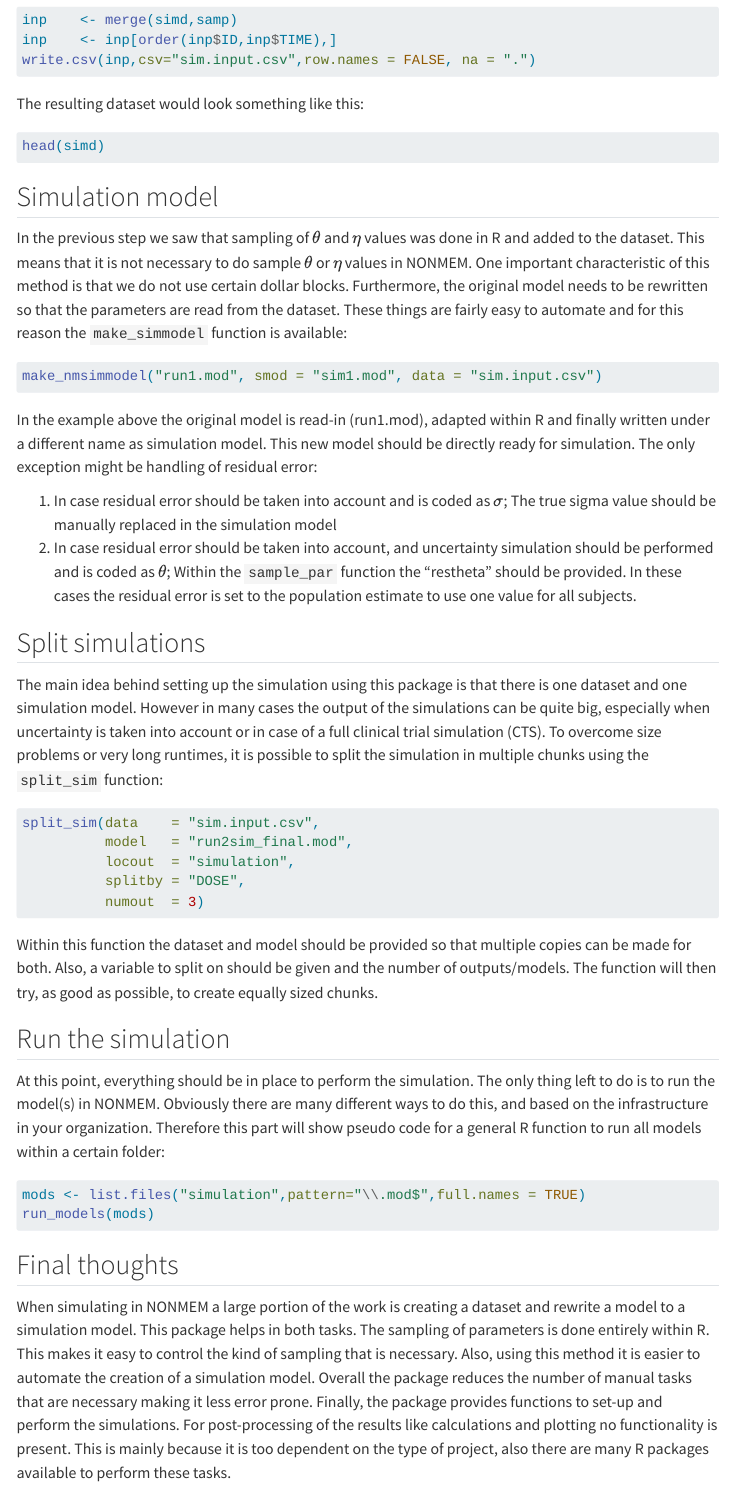
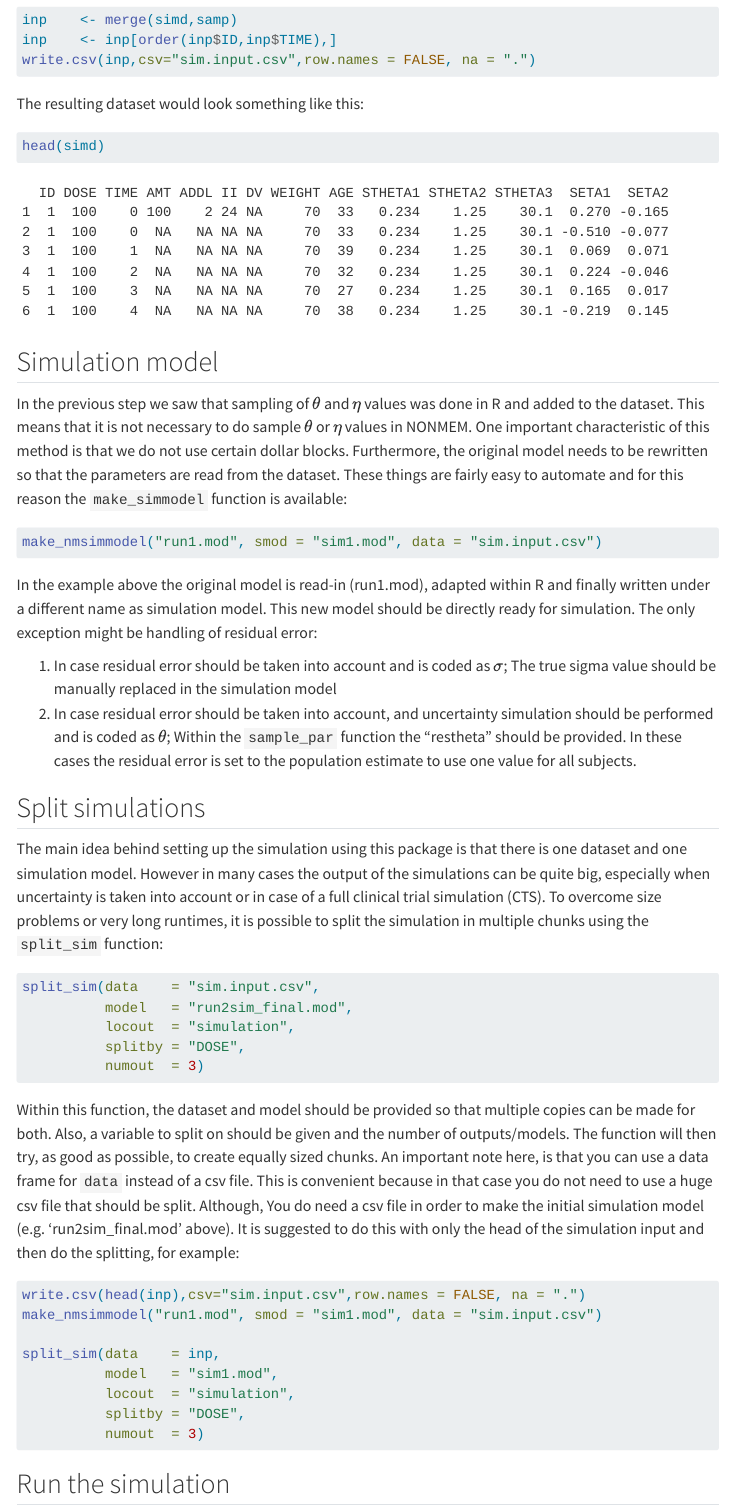
Before and after one commit to LeidenAdvancedPKPD/amp.sim, a Quarto document (vignettes/NONMEM_simulations.qmd): the page in a window 1100 px wide, from 2220 px down. Rendered offline with R 4.5, knitr and Pandoc in place of Quarto, with nearby package versions; code that draws random numbers runs with fixed seeds of ours; menus at the side of the page are left out; long lines of code are wrapped.

Commit message:
final bug fixes

````diff
--- a/vignettes/NONMEM_simulations.qmd
+++ b/vignettes/NONMEM_simulations.qmd
@@ -129,7 +129,7 @@ simd$SETA1   <- round(rnorm(nrow(simd),sd=0.2),3)
 simd$SETA2   <- round(rnorm(nrow(simd),sd=0.1),3)
 ```
 ```{r}
-#| eval: false
+#| eval: true
 head(simd)
 ```
 
@@ -169,8 +169,20 @@ split_sim(data    = "sim.input.csv",
           numout  = 3)
 ```
 
-Within this function the dataset and model should be provided so that multiple copies can be made for both. Also, a variable to split on should be
-given and the number of outputs/models. The function will then try, as good as possible, to create equally sized chunks.
+Within this function, the dataset and model should be provided so that multiple copies can be made for both. Also, a variable to split on should be given and the number of outputs/models. The function will then try, as good as possible, to create equally sized chunks.
+An important note here, is that you can use a data frame for `data` instead of a csv file. This is convenient because in that case you do not need to use a huge csv file that should be split. Although, You do need a csv file in order to make the initial simulation model (e.g. 'run2sim_final.mod' above). It is suggested to do this with only the head of the simulation input and then do the splitting, for example:
+
+```{r}
+#| eval: false
+write.csv(head(inp),csv="sim.input.csv",row.names = FALSE, na = ".")
+make_nmsimmodel("run1.mod", smod = "sim1.mod", data = "sim.input.csv")
+
+split_sim(data    = inp,
+          model   = "sim1.mod",
+          locout  = "simulation",
+          splitby = "DOSE",
+          numout  = 3)
+```
 
 ## Run the simulation
 
````
Also changed, not shown: R/simdata.r (+1 -1 lines), R/split_sim.r (+5 -3 lines).
